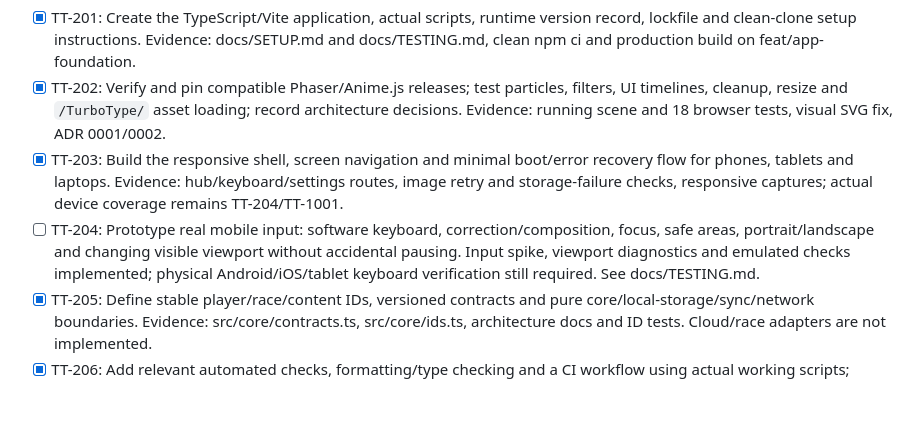
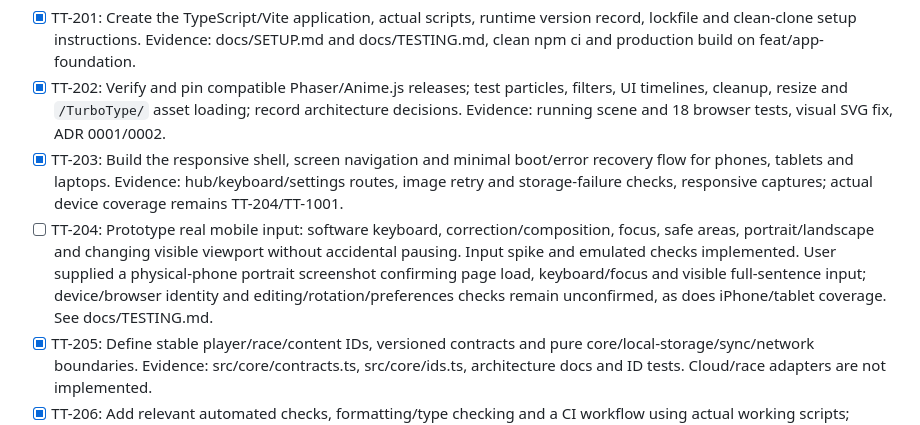
Before and after one commit to sahilshah2904/TurboType, a Markdown page: BACKLOG.md, the part around the change. Drawn GitHub-style; blank space fills up the shorter version.

```diff
--- a/BACKLOG.md
+++ b/BACKLOG.md
@@ -15,7 +15,7 @@ Last reviewed: 20 October 2026. All unchecked items are future work, not impleme
 - [x] TT-201: Create the TypeScript/Vite application, actual scripts, runtime version record, lockfile and clean-clone setup instructions. Evidence: docs/SETUP.md and docs/TESTING.md, clean npm ci and production build on feat/app-foundation.
 - [x] TT-202: Verify and pin compatible Phaser/Anime.js releases; test particles, filters, UI timelines, cleanup, resize and `/TurboType/` asset loading; record architecture decisions. Evidence: running scene and 18 browser tests, visual SVG fix, ADR 0001/0002.
 - [x] TT-203: Build the responsive shell, screen navigation and minimal boot/error recovery flow for phones, tablets and laptops. Evidence: hub/keyboard/settings routes, image retry and storage-failure checks, responsive captures; actual device coverage remains TT-204/TT-1001.
-- [ ] TT-204: Prototype real mobile input: software keyboard, correction/composition, focus, safe areas, portrait/landscape and changing visible viewport without accidental pausing. Input spike, viewport diagnostics and emulated checks implemented; physical Android/iOS/tablet keyboard verification still required. See docs/TESTING.md.
+- [ ] TT-204: Prototype real mobile input: software keyboard, correction/composition, focus, safe areas, portrait/landscape and changing visible viewport without accidental pausing. Input spike and emulated checks implemented. User supplied a physical-phone portrait screenshot confirming page load, keyboard/focus and visible full-sentence input; device/browser identity and editing/rotation/preferences checks remain unconfirmed, as does iPhone/tablet coverage. See docs/TESTING.md.
 - [x] TT-205: Define stable player/race/content IDs, versioned contracts and pure core/local-storage/sync/network boundaries. Evidence: src/core/contracts.ts, src/core/ids.ts, architecture docs and ID tests. Cloud/race adapters are not implemented.
 - [x] TT-206: Add relevant automated checks, formatting/type checking and a CI workflow using actual working scripts; document supported tools and troubleshooting. Evidence: local npm run check (20 unit + 18 browser tests) and hosted Linux run 39404088628 passed for implementation commit 5534591; see docs/TESTING.md.
 
```
Also changed, not shown: PROJECT_STATUS.md (+1 -0 lines), docs/TESTING.md (+9 -1 lines).
